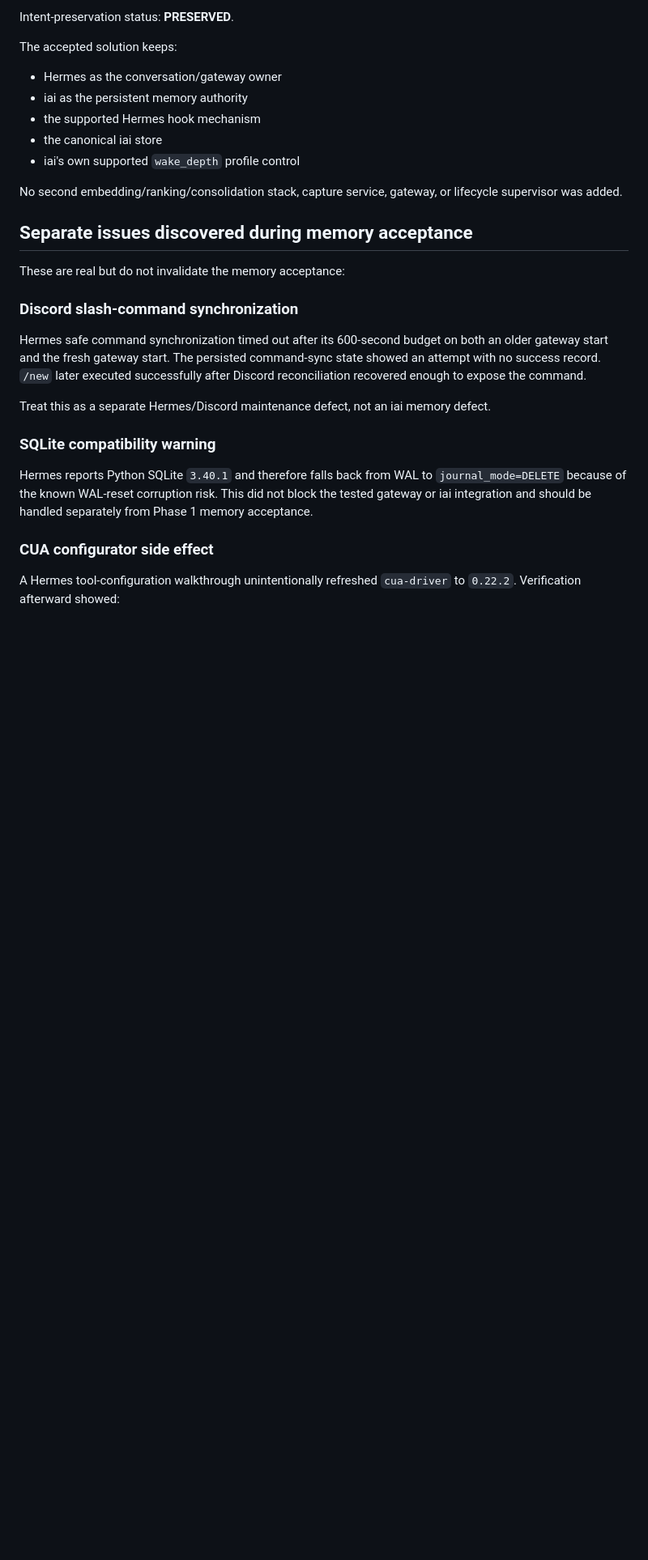
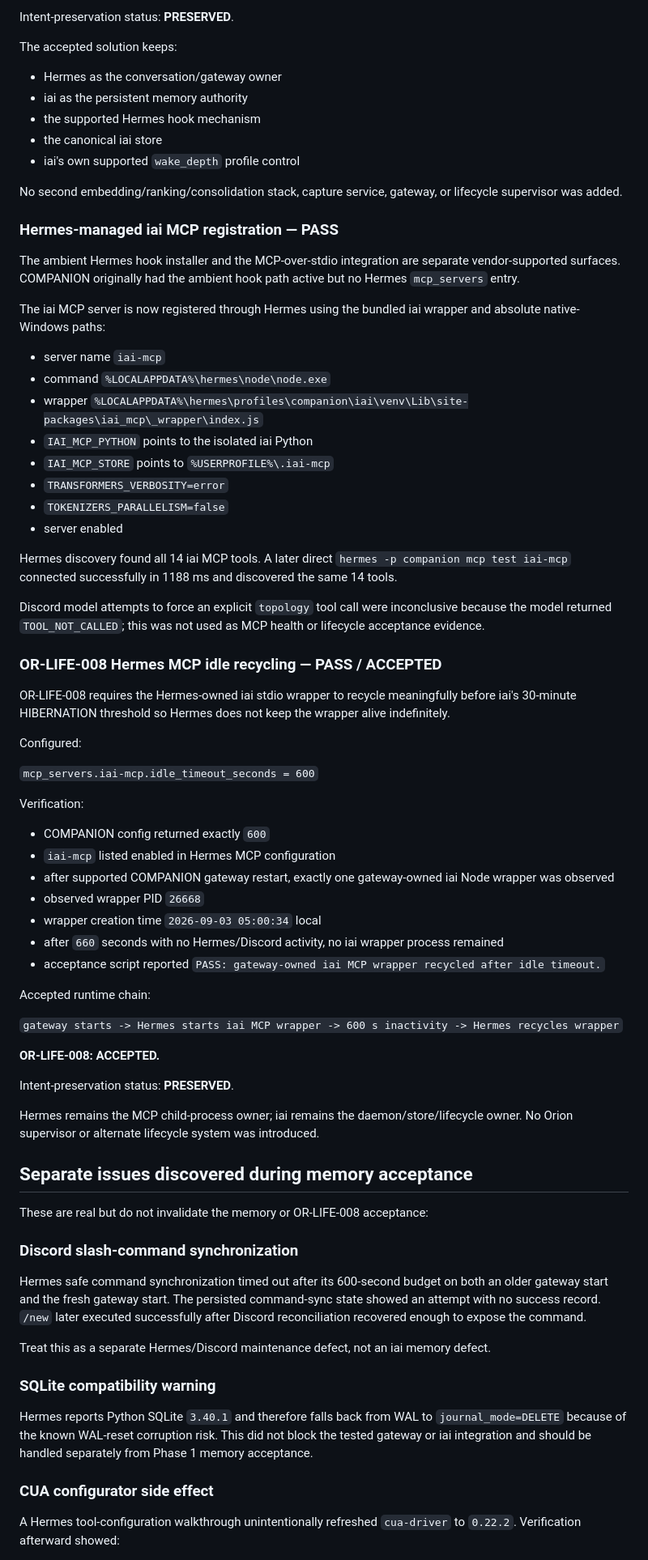
Before and after one commit to S-Pillow/orion-personal-ai, a Markdown page: docs/phase1/status.md, the part around one of its changes. Shown at 81% size. Rendered like a GitHub page; blank space fills up the shorter version.

Commit message:
accept OR-LIFE-008 MCP idle recycling

```diff
--- a/docs/phase1/status.md
+++ b/docs/phase1/status.md
@@ -206,9 +206,56 @@ The accepted solution keeps:
 
 No second embedding/ranking/consolidation stack, capture service, gateway, or lifecycle supervisor was added.
 
+### Hermes-managed iai MCP registration — PASS
+
+The ambient Hermes hook installer and the MCP-over-stdio integration are separate vendor-supported surfaces. COMPANION originally had the ambient hook path active but no Hermes `mcp_servers` entry.
+
+The iai MCP server is now registered through Hermes using the bundled iai wrapper and absolute native-Windows paths:
+
+- server name `iai-mcp`
+- command `%LOCALAPPDATA%\hermes\node\node.exe`
+- wrapper `%LOCALAPPDATA%\hermes\profiles\companion\iai\venv\Lib\site-packages\iai_mcp\_wrapper\index.js`
+- `IAI_MCP_PYTHON` points to the isolated iai Python
+- `IAI_MCP_STORE` points to `%USERPROFILE%\.iai-mcp`
+- `TRANSFORMERS_VERBOSITY=error`
+- `TOKENIZERS_PARALLELISM=false`
+- server enabled
+
+Hermes discovery found all 14 iai MCP tools. A later direct `hermes -p companion mcp test iai-mcp` connected successfully in 1188 ms and discovered the same 14 tools.
+
+Discord model attempts to force an explicit `topology` tool call were inconclusive because the model returned `TOOL_NOT_CALLED`; this was not used as MCP health or lifecycle acceptance evidence.
+
+### OR-LIFE-008 Hermes MCP idle recycling — PASS / ACCEPTED
+
+OR-LIFE-008 requires the Hermes-owned iai stdio wrapper to recycle meaningfully before iai's 30-minute HIBERNATION threshold so Hermes does not keep the wrapper alive indefinitely.
+
+Configured:
+
+`mcp_servers.iai-mcp.idle_timeout_seconds = 600`
+
+Verification:
+
+- COMPANION config returned exactly `600`
+- `iai-mcp` listed enabled in Hermes MCP configuration
+- after supported COMPANION gateway restart, exactly one gateway-owned iai Node wrapper was observed
+- observed wrapper PID `26668`
+- wrapper creation time `2026-09-03 05:00:34` local
+- after `660` seconds with no Hermes/Discord activity, no iai wrapper process remained
+- acceptance script reported `PASS: gateway-owned iai MCP wrapper recycled after idle timeout.`
+
+Accepted runtime chain:
+
+`gateway starts -> Hermes starts iai MCP wrapper -> 600 s inactivity -> Hermes recycles wrapper`
+
+**OR-LIFE-008: ACCEPTED.**
+
+Intent-preservation status: **PRESERVED**.
+
+Hermes remains the MCP child-process owner; iai remains the daemon/store/lifecycle owner. No Orion supervisor or alternate lifecycle system was introduced.
+
 ## Separate issues discovered during memory acceptance
 
-These are real but do not invalidate the memory acceptance:
+These are real but do not invalidate the memory or OR-LIFE-008 acceptance:
 
 ### Discord slash-command synchronization
 
```
Also changed, not shown: other parts of docs/phase1/status.md (+16 -13 lines).
